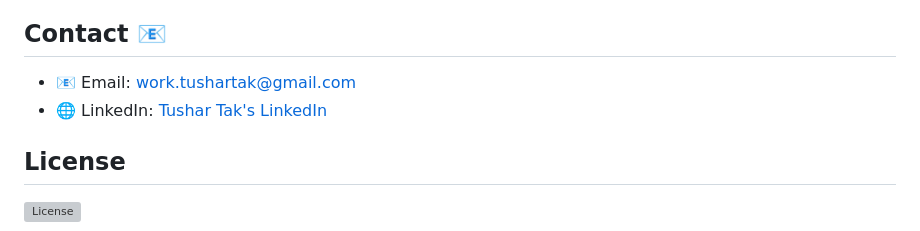
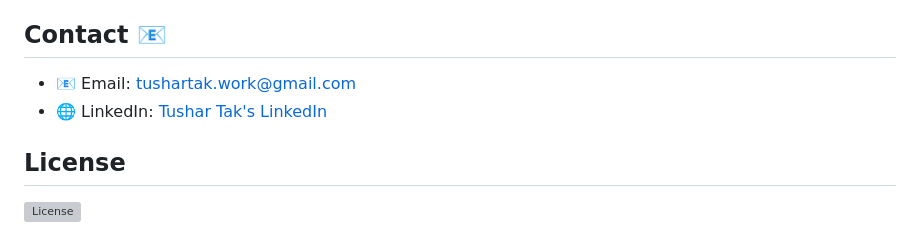
Before and after one commit to Tushartak17/Portfolio, a Markdown page: Readme.md, the part around the change. Rendered like a GitHub page; grey boxes are pictures that could not be loaded.

```diff
--- a/Readme.md
+++ b/Readme.md
@@ -61,8 +61,8 @@ Dynamic and results-oriented B.Tech student from Swami Keshvanand Institute of T
 - AI Fundamentals: Completed Generative AI Fundamentals program at Google and Intermediate Problem Solving certification at HackerRank.
 
 ## Contact 📧
-- 📧 Email: work.tushartak@gmail.com
-- 🌐 LinkedIn: [Tushar Tak's LinkedIn](https://www.linkedin.com/in/tushar-tak/)
+- 📧 Email: tushartak.work@gmail.com
+- 🌐 LinkedIn: [Tushar Tak's LinkedIn](https://www.linkedin.com/in/tushartak/)
 
 
 
```
